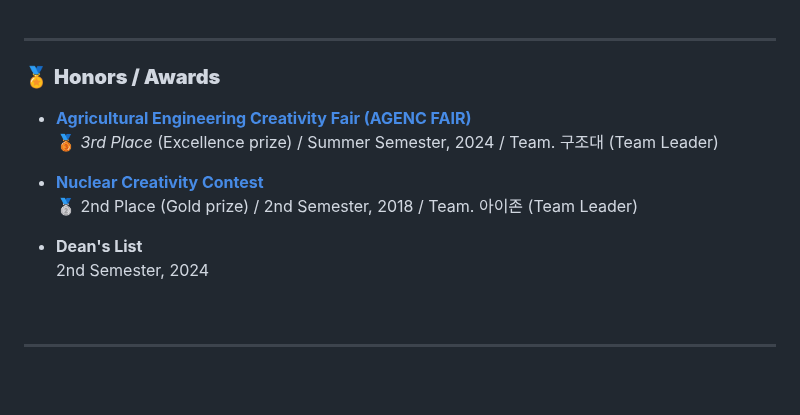
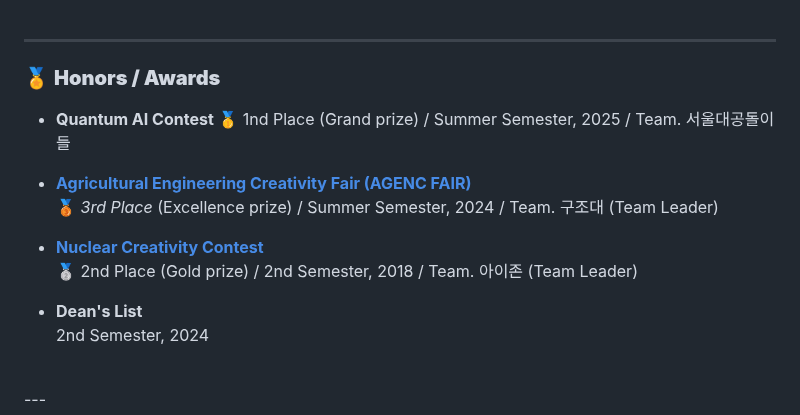
Before and after one commit to iseungsang01/github.io, a Markdown page: README.md, the part around the change. GitHub-like rendering; blank space fills up the shorter version.

```diff
--- a/README.md
+++ b/README.md
@@ -37,6 +37,9 @@ Seoul National University
 ---
 
 ### 🏅 **Honors / Awards**
+- **Quantum AI Contest**
+  🥇 1nd Place (Grand prize) / Summer Semester, 2025 / Team. 서울대공돌이들
+
 - [**Agricultural Engineering Creativity Fair (AGENC FAIR)**](https://www.ksae.re.kr/notice/view.asp?key=232)
   🥉 *3rd Place* (Excellence prize) / Summer Semester, 2024 / Team. 구조대 (Team Leader)
 
@@ -46,7 +49,6 @@ Seoul National University
 - **Dean's List**
   2nd Semester, 2024
 <br>
-
 ---
 
 ### 🎓 **Scholarships**
```
